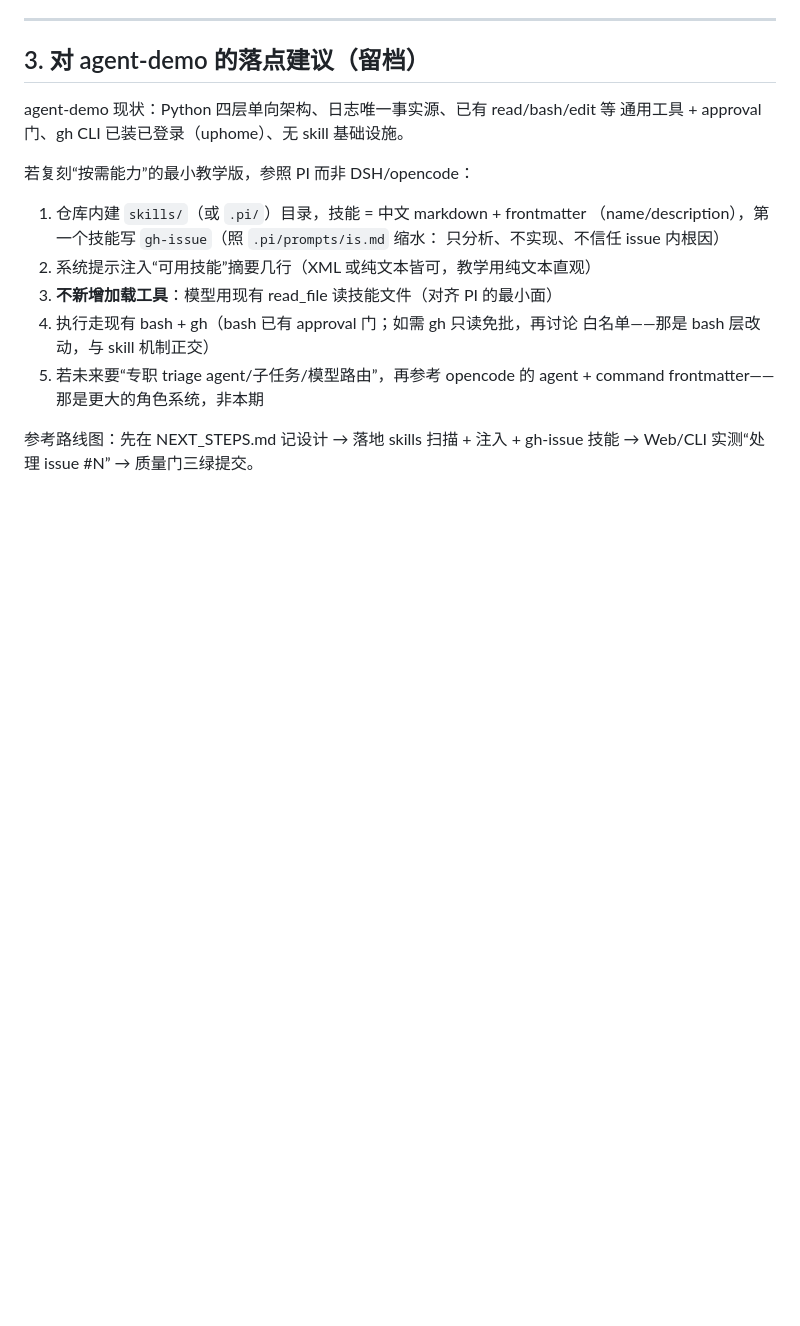
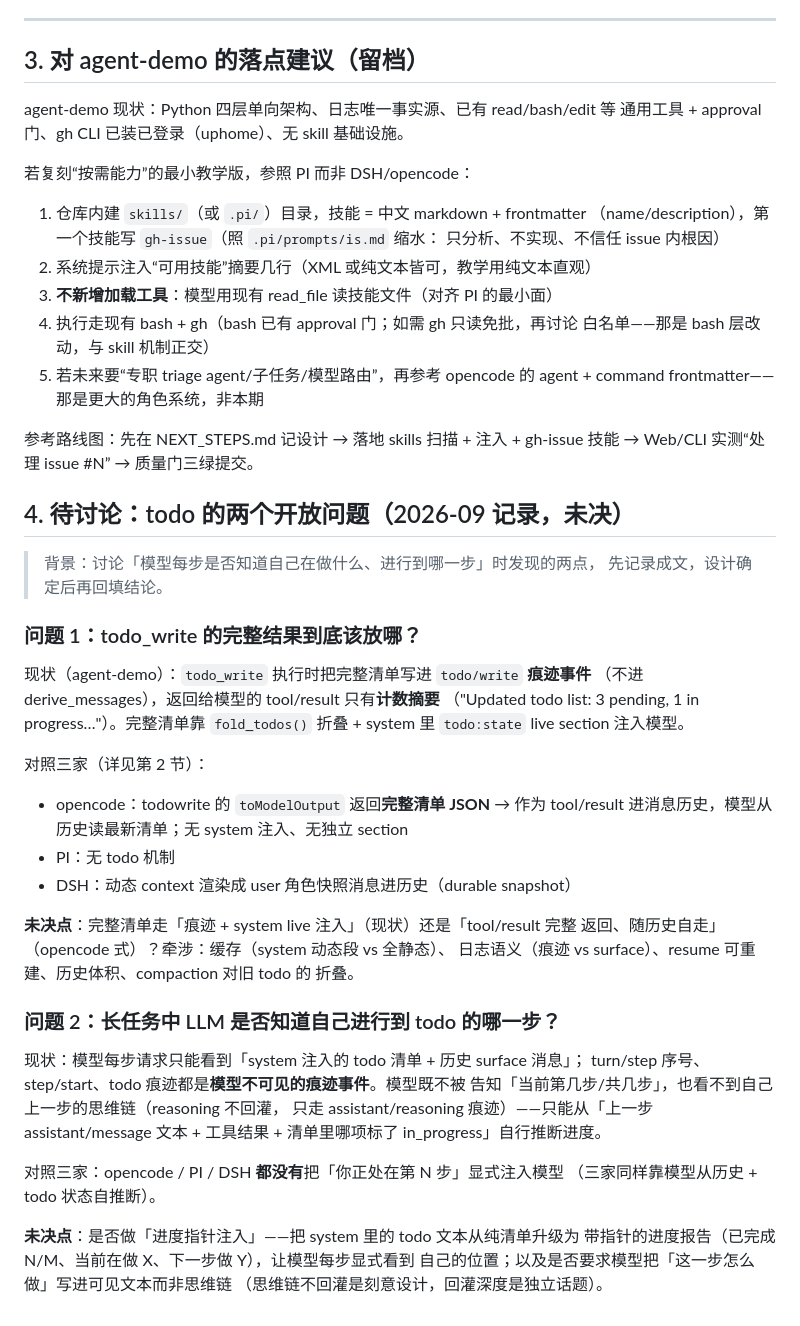
Before and after one commit to uphome/my-coder, a Markdown page: agent.md, the part around the change. Drawn GitHub-style; blank space fills up the shorter version.

Commit message:
docs(agent.md): 记录 todo 两个开放问题——完整结果存放处 + 长任务进度自感知
问题 1：todo_write 完整清单走「痕迹 + system live 注入」（现状）还是
「tool/result 完整返回随历史自走」（opencode 式）？牵涉缓存/日志语义/
resume/历史体积。
问题 2：模型能否知道自己在 todo 第几步——现状不可见 turn/step 与思维链，
三家（opencode/PI/DSH）也均无进度指针注入；记录「进度指针注入」候选
方向供后续设计。

```diff
--- a/agent.md
+++ b/agent.md
@@ -179,3 +179,42 @@ agent-demo 现状：Python 四层单向架构、日志唯一事实源、已有 r
 
 参考路线图：先在 NEXT_STEPS.md 记设计 → 落地 skills 扫描 + 注入 + gh-issue 技能
 → Web/CLI 实测“处理 issue #N” → 质量门三绿提交。
+
+## 4. 待讨论：todo 的两个开放问题（2026-09 记录，未决）
+
+> 背景：讨论「模型每步是否知道自己在做什么、进行到哪一步」时发现的两点，
+> 先记录成文，设计确定后再回填结论。
+
+### 问题 1：todo_write 的完整结果到底该放哪？
+
+现状（agent-demo）：`todo_write` 执行时把完整清单写进 `todo/write` **痕迹事件**
+（不进 derive_messages），返回给模型的 tool/result 只有**计数摘要**
+（"Updated todo list: 3 pending, 1 in progress…"）。完整清单靠
+`fold_todos()` 折叠 + system 里 `todo:state` live section 注入模型。
+
+对照三家（详见第 2 节）：
+- opencode：todowrite 的 `toModelOutput` 返回**完整清单 JSON** → 作为 tool/result
+  进消息历史，模型从历史读最新清单；无 system 注入、无独立 section
+- PI：无 todo 机制
+- DSH：动态 context 渲染成 user 角色快照消息进历史（durable snapshot）
+
+**未决点**：完整清单走「痕迹 + system live 注入」（现状）还是「tool/result 完整
+返回、随历史自走」（opencode 式）？牵涉：缓存（system 动态段 vs 全静态）、
+日志语义（痕迹 vs surface）、resume 可重建、历史体积、compaction 对旧 todo 的
+折叠。
+
+### 问题 2：长任务中 LLM 是否知道自己进行到 todo 的哪一步？
+
+现状：模型每步请求只能看到「system 注入的 todo 清单 + 历史 surface 消息」；
+turn/step 序号、step/start、todo 痕迹都是**模型不可见的痕迹事件**。模型既不被
+告知「当前第几步/共几步」，也看不到自己上一步的思维链（reasoning 不回灌，
+只走 assistant/reasoning 痕迹）——只能从「上一步 assistant/message 文本 +
+工具结果 + 清单里哪项标了 in_progress」自行推断进度。
+
+对照三家：opencode / PI / DSH **都没有**把「你正处在第 N 步」显式注入模型
+（三家同样靠模型从历史 + todo 状态自推断）。
+
+**未决点**：是否做「进度指针注入」——把 system 里的 todo 文本从纯清单升级为
+带指针的进度报告（已完成 N/M、当前在做 X、下一步做 Y），让模型每步显式看到
+自己的位置；以及是否要求模型把「这一步怎么做」写进可见文本而非思维链
+（思维链不回灌是刻意设计，回灌深度是独立话题）。
```
